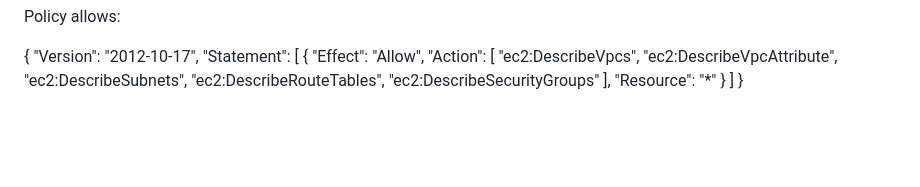
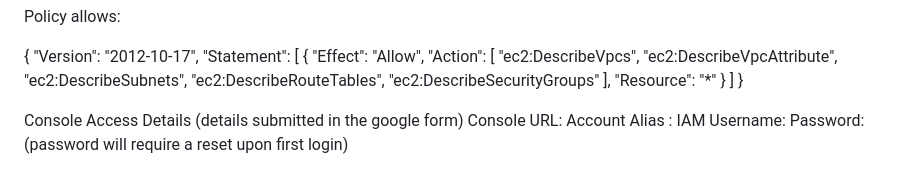
Before and after one commit to MideSamuels/cloudlaunch-aws, a Markdown page: README.md, the part around the change. GitHub-like rendering; blank space fills up the shorter version.

```diff
--- a/README.md
+++ b/README.md
@@ -200,3 +200,9 @@ Policy allows:
     }
   ]
 }
+
+Console Access Details (details submitted in the google form)
+Console URL:
+Account Alias :
+IAM Username:
+Password: (password will require a reset upon first login)
```
